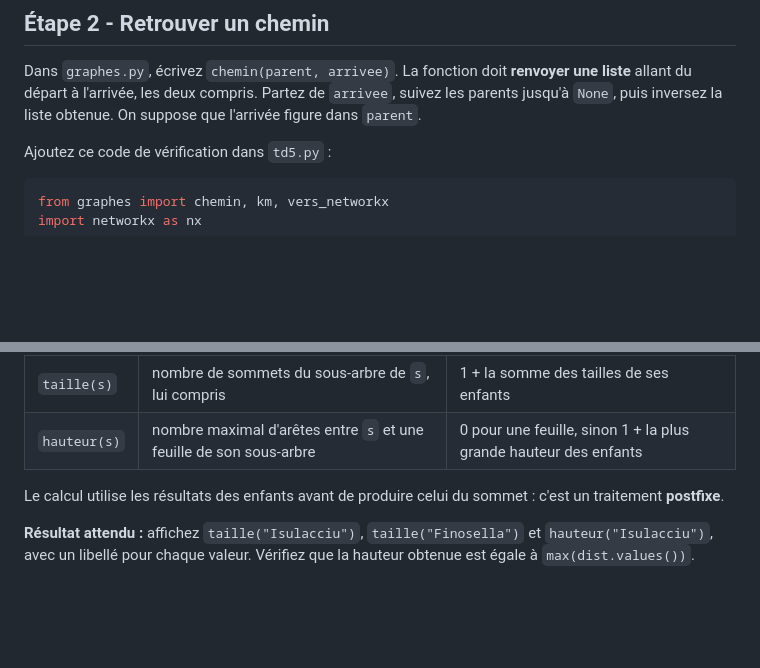
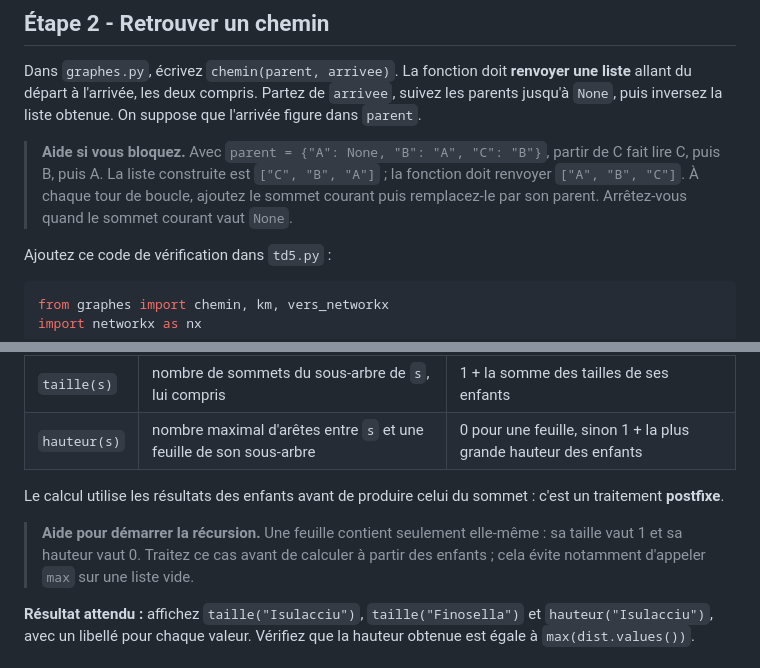
Before and after one commit to MarcanBat2a/cours_td_public, a Markdown page: td-enonces.md, 2 parts joined by grey strips. Rendered like a GitHub page; blank space fills up the shorter version.

````diff
--- a/td-enonces.md
+++ b/td-enonces.md
@@ -447,6 +447,12 @@ Dans `graphes.py`, écrivez `chemin(parent, arrivee)`. La fonction doit
 Partez de `arrivee`, suivez les parents jusqu'à `None`, puis inversez la
 liste obtenue. On suppose que l'arrivée figure dans `parent`.
 
+> **Aide si vous bloquez.** Avec `parent = {"A": None, "B": "A", "C": "B"}`,
+> partir de C fait lire C, puis B, puis A. La liste construite est
+> `["C", "B", "A"]` ; la fonction doit renvoyer `["A", "B", "C"]`.
+> À chaque tour de boucle, ajoutez le sommet courant puis remplacez-le
+> par son parent. Arrêtez-vous quand le sommet courant vaut `None`.
+
 Ajoutez ce code de vérification dans `td5.py` :
 
 ```python
@@ -518,6 +524,11 @@ Ajoutez ces deux fonctions dans `td6.py` ; elles utilisent `enfants` :
 
 Le calcul utilise les résultats des enfants avant de produire celui du
 sommet : c'est un traitement **postfixe**.
+
+> **Aide pour démarrer la récursion.** Une feuille contient seulement
+> elle-même : sa taille vaut 1 et sa hauteur vaut 0. Traitez ce cas
+> avant de calculer à partir des enfants ; cela évite notamment
+> d'appeler `max` sur une liste vide.
 
 **Résultat attendu :** affichez `taille("Isulacciu")`,
 `taille("Finosella")` et `hauteur("Isulacciu")`, avec un libellé pour chaque
````
Also changed, not shown: other parts of td-enonces.md (+67 -4 lines).
